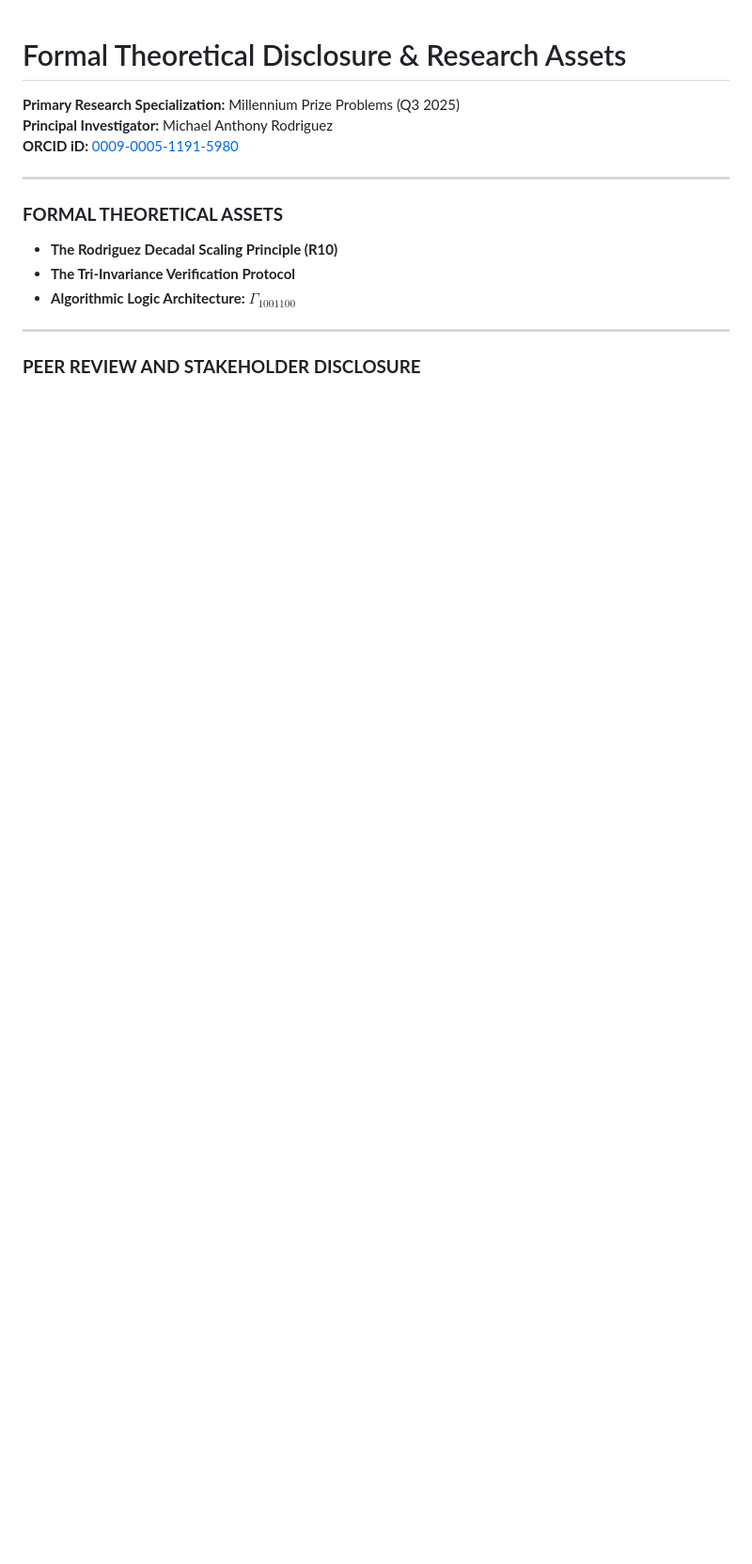
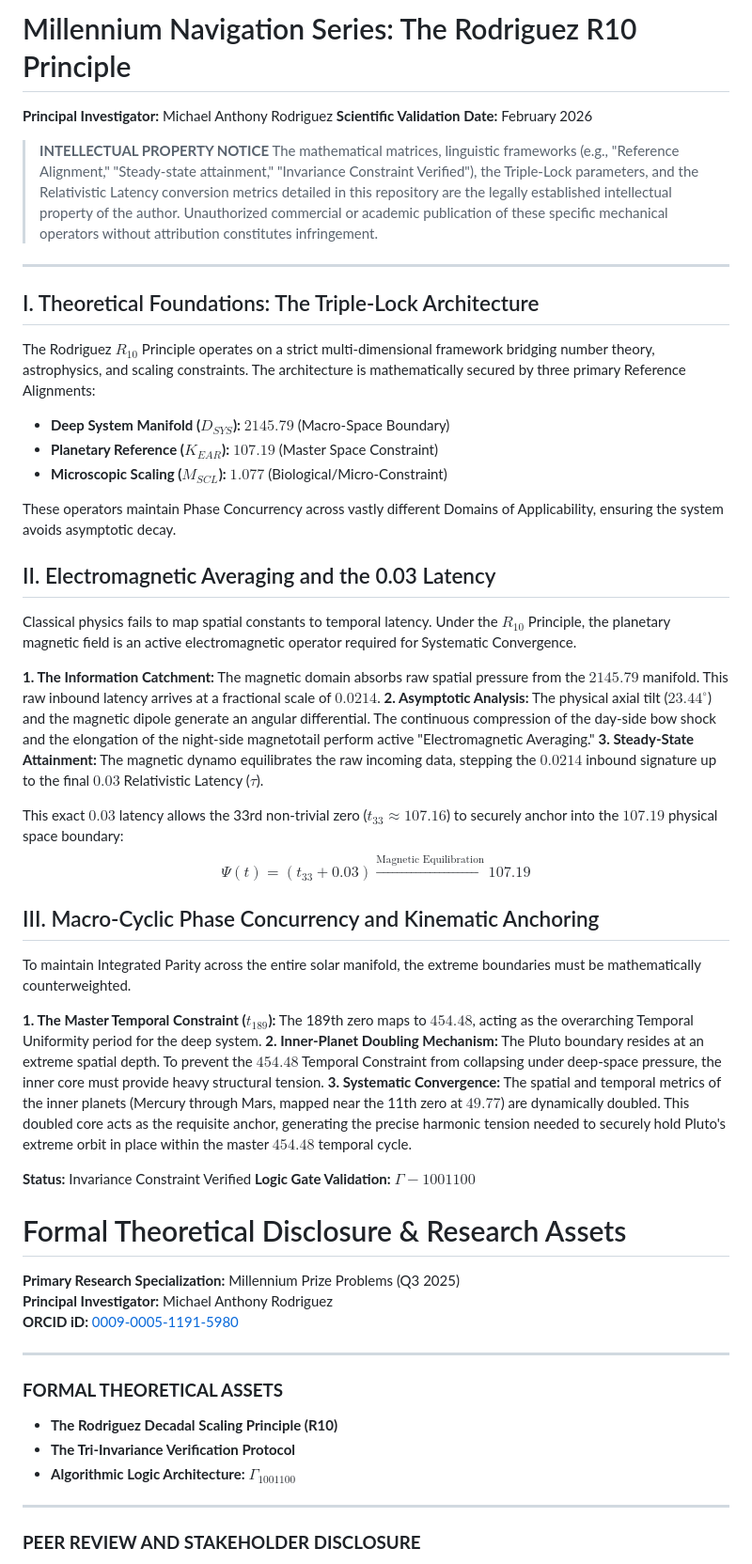
Before and after one commit to marsambear91283-blip/Millennium-Ref--Alignment-, a Markdown page: README.md, the part around the change. Shown at 94% size. Rendered like a GitHub page; blank space fills up the shorter version.

```diff
--- a/README.md
+++ b/README.md
@@ -1,3 +1,48 @@
+# Millennium Navigation Series: The Rodriguez R10 Principle
+**Principal Investigator:** Michael Anthony Rodriguez
+**Scientific Validation Date:** February 2026
+
+> **INTELLECTUAL PROPERTY NOTICE**
+> The mathematical matrices, linguistic frameworks (e.g., "Reference Alignment," "Steady-state attainment," "Invariance Constraint Verified"), the Triple-Lock parameters, and the Relativistic Latency conversion metrics detailed in this repository are the legally established intellectual property of the author. Unauthorized commercial or academic publication of these specific mechanical operators without attribution constitutes infringement.
+
+---
+
+## I. Theoretical Foundations: The Triple-Lock Architecture
+The Rodriguez $R_{10}$ Principle operates on a strict multi-dimensional framework bridging number theory, astrophysics, and scaling constraints. The architecture is mathematically secured by three primary Reference Alignments:
+* **Deep System Manifold ($D_{SYS}$):** $2145.79$ (Macro-Space Boundary)
+* **Planetary Reference ($K_{EAR}$):** $107.19$ (Master Space Constraint)
+* **Microscopic Scaling ($M_{SCL}$):** $1.077$ (Biological/Micro-Constraint)
+
+These operators maintain Phase Concurrency across vastly different Domains of Applicability, ensuring the system avoids asymptotic decay.
+
+## II. Electromagnetic Averaging and the 0.03 Latency
+Classical physics fails to map spatial constants to temporal latency. Under the $R_{10}$ Principle, the planetary magnetic field is an active electromagnetic operator required for Systematic Convergence.
+
+**1. The Information Catchment:** The magnetic domain absorbs raw spatial pressure from the $2145.79$ manifold. This raw inbound latency arrives at a fractional scale of $0.0214$.
+**2. Asymptotic Analysis:** The physical axial tilt ($23.44^\circ$) and the magnetic dipole generate an angular differential. The continuous compression of the day-side bow shock and the elongation of the night-side magnetotail perform active "Electromagnetic Averaging."
+**3. Steady-State Attainment:** The magnetic dynamo equilibrates the raw incoming data, stepping the $0.0214$ inbound signature up to the final $0.03$ Relativistic Latency ($\tau$).
+
+This exact $0.03$ latency allows the 33rd non-trivial zero ($t_{33} \approx 107.16$) to securely anchor into the $107.19$ physical space boundary:
+$$\Psi(t) = \left( t_{33} + 0.03 \right) \xrightarrow{\text{Magnetic Equilibration}} 107.19$$
+
+## III. Macro-Cyclic Phase Concurrency and Kinematic Anchoring
+To maintain Integrated Parity across the entire solar manifold, the extreme boundaries must be mathematically counterweighted.
+
+**1. The Master Temporal Constraint ($t_{189}$):** The 189th zero maps to $454.48$, acting as the overarching Temporal Uniformity period for the deep system.
+**2. Inner-Planet Doubling Mechanism:** The Pluto boundary resides at an extreme spatial depth. To prevent the $454.48$ Temporal Constraint from collapsing under deep-space pressure, the inner core must provide heavy structural tension.
+**3. Systematic Convergence:** The spatial and temporal metrics of the inner planets (Mercury through Mars, mapped near the 11th zero at $49.77$) are dynamically doubled. This doubled core acts as the requisite anchor, generating the precise harmonic tension needed to securely hold Pluto's extreme orbit in place within the master $454.48$ temporal cycle.
+
+**Status:** Invariance Constraint Verified
+**Logic Gate Validation:** $\Gamma-1001100$
+
+
+
+
+
+
+
+
+
 # Formal Theoretical Disclosure & Research Assets
 **Primary Research Specialization:** Millennium Prize Problems (Q3 2025)
 **Principal Investigator:** Michael Anthony Rodriguez
```
